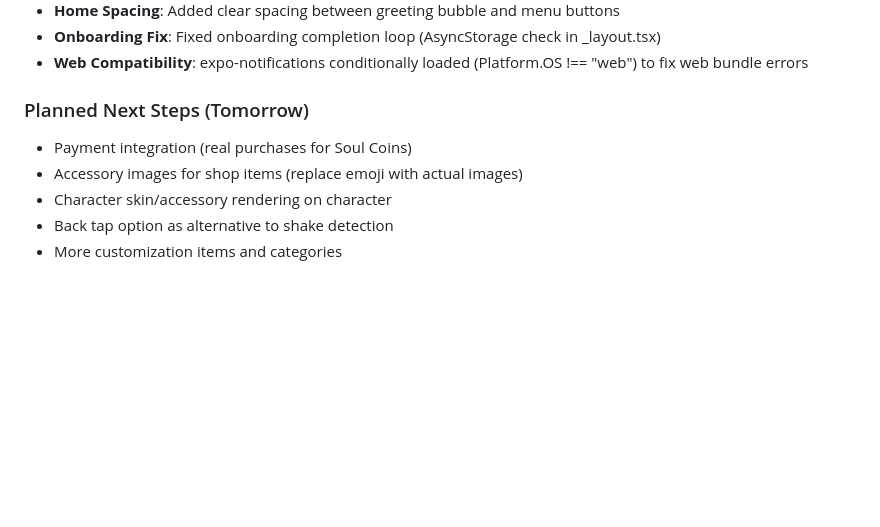
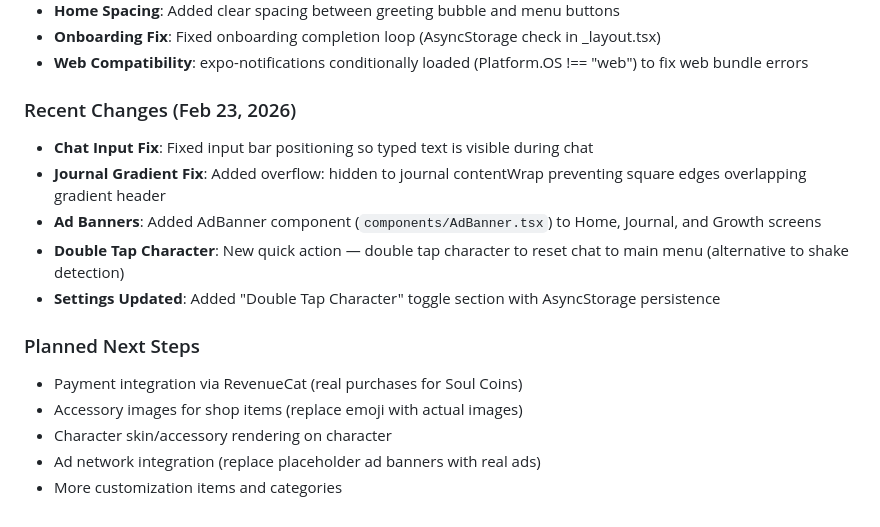
Before and after one commit to yongal74/Zenny, a Markdown page: replit.md, the part around the change. Drawn GitHub-style; blank space fills up the shorter version.

Commit message:
Update app to fix input visibility and journal display issues
Fixes chat input visibility, journal gradient overlap, and adds ad banners and a double-tap character feature.

Replit-Commit-Author: Agent
Replit-Commit-Session-Id: 35c344b5-461c-46a1-b63d-14403f8e91f6
Replit-Commit-Checkpoint-Type: full_checkpoint
Replit-Commit-Event-Id: 82683bbb-a0df-49bc-8353-de322e8d1241
Replit-Commit-Screenshot-Url: https://storage.googleapis.com/screenshot-production-us-central1/97c3abe2-8ed3-49b0-b506-69be92a3485c/35c344b5-461c-46a1-b63d-14403f8e91f6/1V9TbVo
Replit-Helium-Checkpoint-Created: true

```diff
--- a/replit.md
+++ b/replit.md
@@ -146,9 +146,16 @@ The app is **English-first**, targeting the North American market with a premium
 - **Onboarding Fix**: Fixed onboarding completion loop (AsyncStorage check in _layout.tsx)
 - **Web Compatibility**: expo-notifications conditionally loaded (Platform.OS !== "web") to fix web bundle errors
 
-### Planned Next Steps (Tomorrow)
-- Payment integration (real purchases for Soul Coins)
+### Recent Changes (Feb 23, 2026)
+- **Chat Input Fix**: Fixed input bar positioning so typed text is visible during chat
+- **Journal Gradient Fix**: Added overflow: hidden to journal contentWrap preventing square edges overlapping gradient header
+- **Ad Banners**: Added AdBanner component (`components/AdBanner.tsx`) to Home, Journal, and Growth screens
+- **Double Tap Character**: New quick action — double tap character to reset chat to main menu (alternative to shake detection)
+- **Settings Updated**: Added "Double Tap Character" toggle section with AsyncStorage persistence
+
+### Planned Next Steps
+- Payment integration via RevenueCat (real purchases for Soul Coins)
 - Accessory images for shop items (replace emoji with actual images)
 - Character skin/accessory rendering on character
-- Back tap option as alternative to shake detection
+- Ad network integration (replace placeholder ad banners with real ads)
 - More customization items and categories
```
